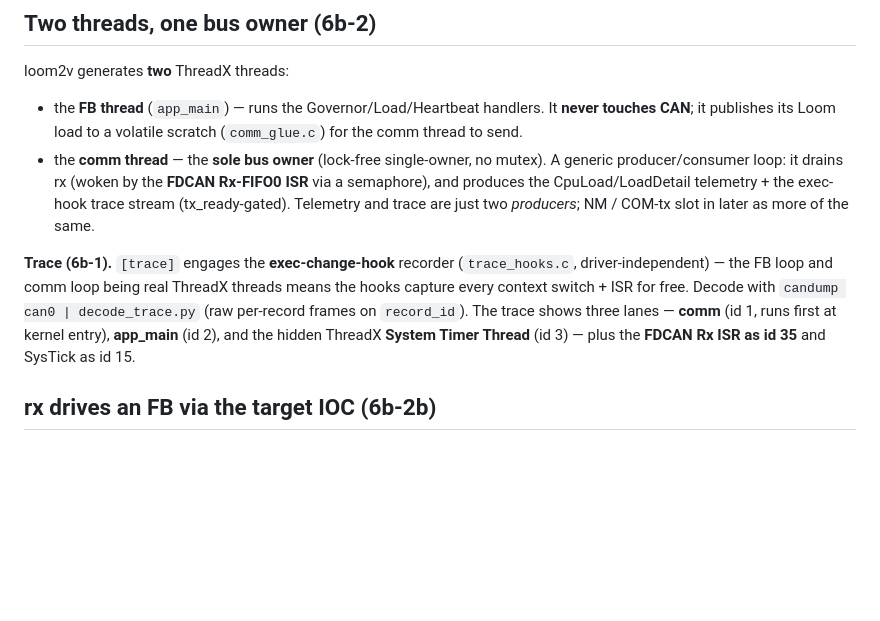
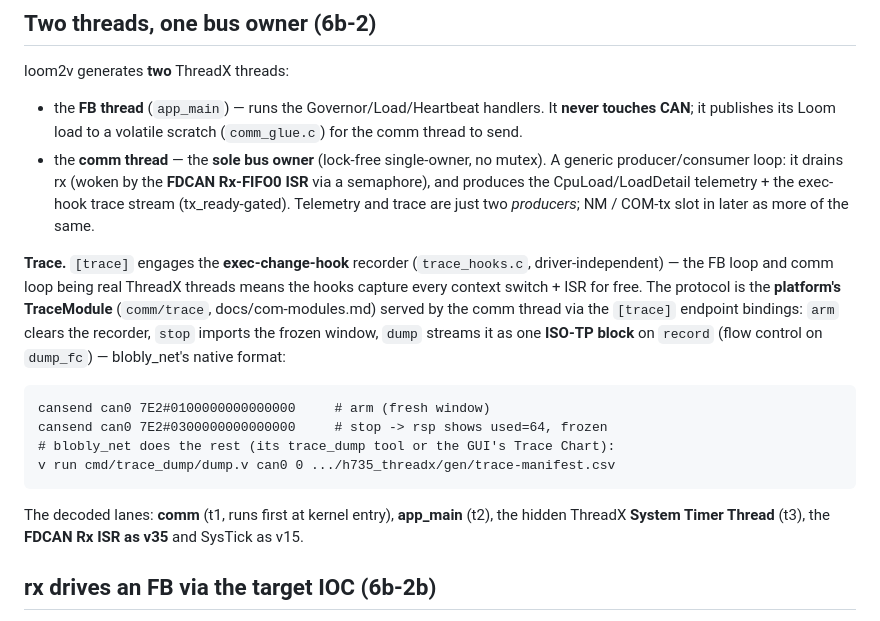
Before and after one commit to MartenH/blobly_emb, a Markdown page: examples/h735_threadx/README.md, the part around the change. Drawn GitHub-style; blank space fills up the shorter version.

Commit message:
h735_threadx README + ecucheck dump_fc key; final polish for the module-served target trace

````diff
--- a/examples/h735_threadx/README.md
+++ b/examples/h735_threadx/README.md
@@ -24,12 +24,22 @@ loom2v generates **two** ThreadX threads:
   and produces the CpuLoad/LoadDetail telemetry + the exec-hook trace stream (tx_ready-gated).
   Telemetry and trace are just two *producers*; NM / COM-tx slot in later as more of the same.
 
-**Trace (6b-1).** `[trace]` engages the **exec-change-hook** recorder (`trace_hooks.c`,
+**Trace.** `[trace]` engages the **exec-change-hook** recorder (`trace_hooks.c`,
 driver-independent) — the FB loop and comm loop being real ThreadX threads means the hooks
-capture every context switch + ISR for free. Decode with `candump can0 | decode_trace.py`
-(raw per-record frames on `record_id`). The trace shows three lanes — **comm** (id 1, runs
-first at kernel entry), **app_main** (id 2), and the hidden ThreadX **System Timer Thread**
-(id 3) — plus the **FDCAN Rx ISR as id 35** and SysTick as id 15.
+capture every context switch + ISR for free. The protocol is the **platform's TraceModule**
+(`comm/trace`, docs/com-modules.md) served by the comm thread via the `[trace]` endpoint
+bindings: `arm` clears the recorder, `stop` imports the frozen window, `dump` streams it as
+one **ISO-TP block** on `record` (flow control on `dump_fc`) — blobly_net's native format:
+
+```
+cansend can0 7E2#0100000000000000     # arm (fresh window)
+cansend can0 7E2#0300000000000000     # stop -> rsp shows used=64, frozen
+# blobly_net does the rest (its trace_dump tool or the GUI's Trace Chart):
+v run cmd/trace_dump/dump.v can0 0 .../h735_threadx/gen/trace-manifest.csv
+```
+
+The decoded lanes: **comm** (t1, runs first at kernel entry), **app_main** (t2), the hidden
+ThreadX **System Timer Thread** (t3), the **FDCAN Rx ISR as v35** and SysTick as v15.
 
 ## rx drives an FB via the target IOC (6b-2b)
 
````
